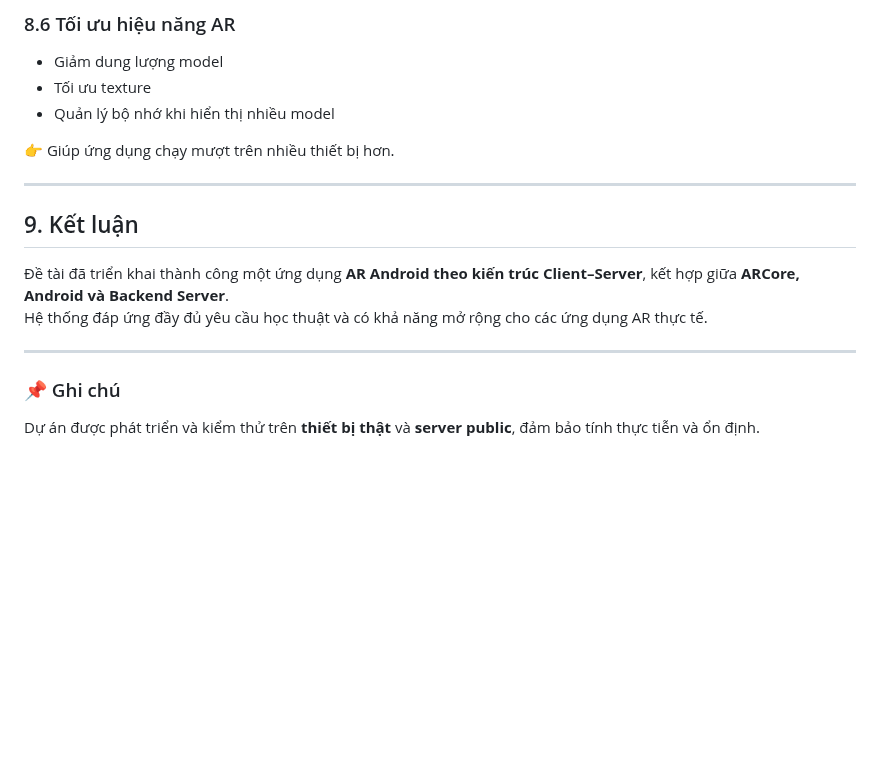
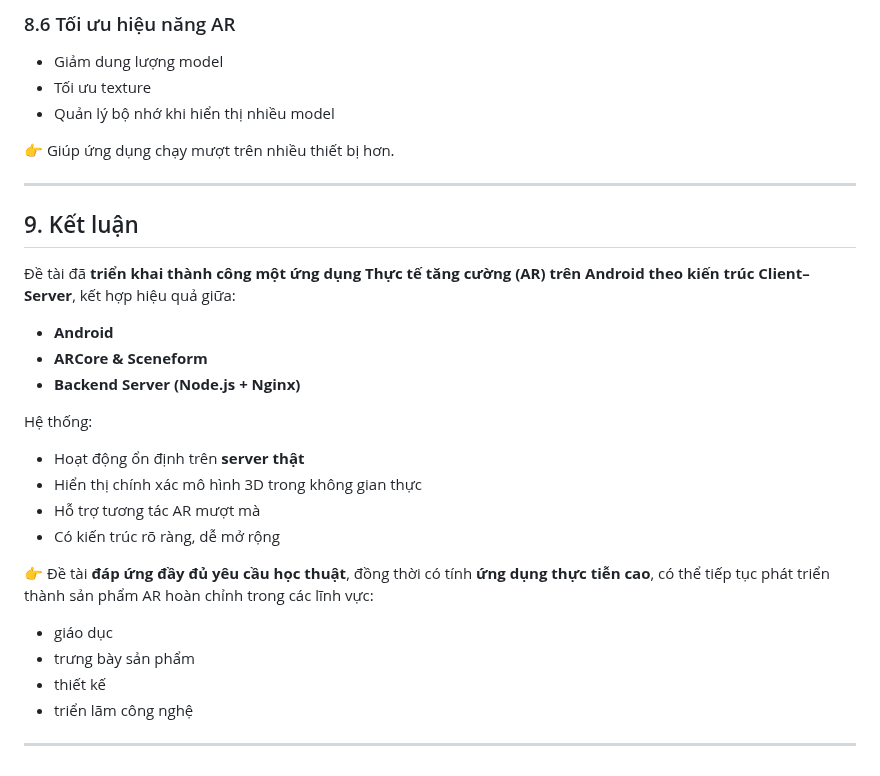
Before and after one commit to dvanh13784/SE2025-4.2-, a Markdown page: README.md, the part around the change. GitHub-like rendering; blank space fills up the shorter version.

```diff
--- a/README.md
+++ b/README.md
@@ -374,13 +374,24 @@ Mặc dù hệ thống đã hoạt động ổn định, vẫn còn nhiều hư
 👉 Giúp ứng dụng chạy mượt trên nhiều thiết bị hơn.
 
 ---
-
 ## 9. Kết luận
 
-Đề tài đã triển khai thành công một ứng dụng **AR Android theo kiến trúc Client–Server**, kết hợp giữa **ARCore, Android và Backend Server**.
-Hệ thống đáp ứng đầy đủ yêu cầu học thuật và có khả năng mở rộng cho các ứng dụng AR thực tế.
+Đề tài đã **triển khai thành công một ứng dụng Thực tế tăng cường (AR) trên Android theo kiến trúc Client–Server**, kết hợp hiệu quả giữa:
+
+- **Android**
+- **ARCore & Sceneform**
+- **Backend Server (Node.js + Nginx)**
+
+Hệ thống:
+- Hoạt động ổn định trên **server thật**
+- Hiển thị chính xác mô hình 3D trong không gian thực
+- Hỗ trợ tương tác AR mượt mà
+- Có kiến trúc rõ ràng, dễ mở rộng
+
+👉 Đề tài **đáp ứng đầy đủ yêu cầu học thuật**, đồng thời có tính **ứng dụng thực tiễn cao**, có thể tiếp tục phát triển thành sản phẩm AR hoàn chỉnh trong các lĩnh vực:
+- giáo dục
+- trưng bày sản phẩm
+- thiết kế
+- triển lãm công nghệ
 
 ---
-
-### 📌 Ghi chú
-Dự án được phát triển và kiểm thử trên **thiết bị thật** và **server public**, đảm bảo tính thực tiễn và ổn định.
```
